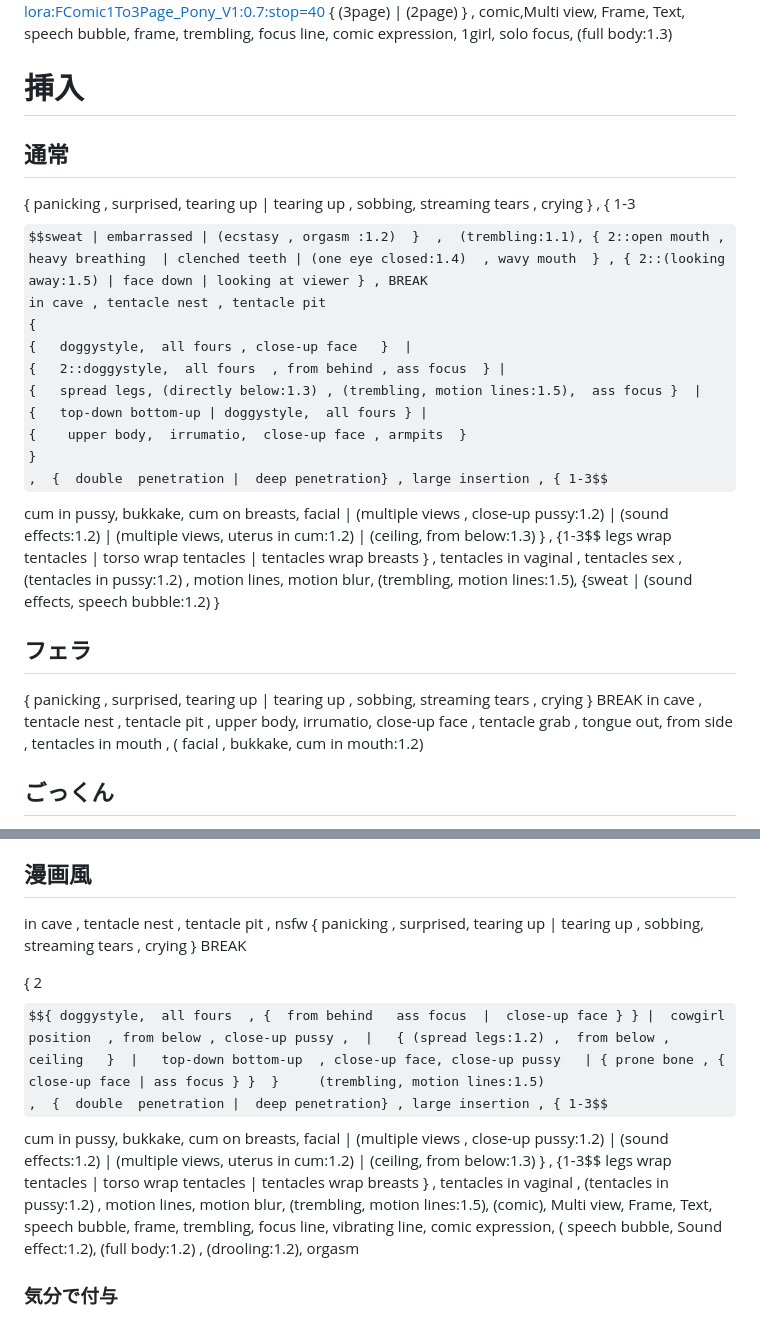
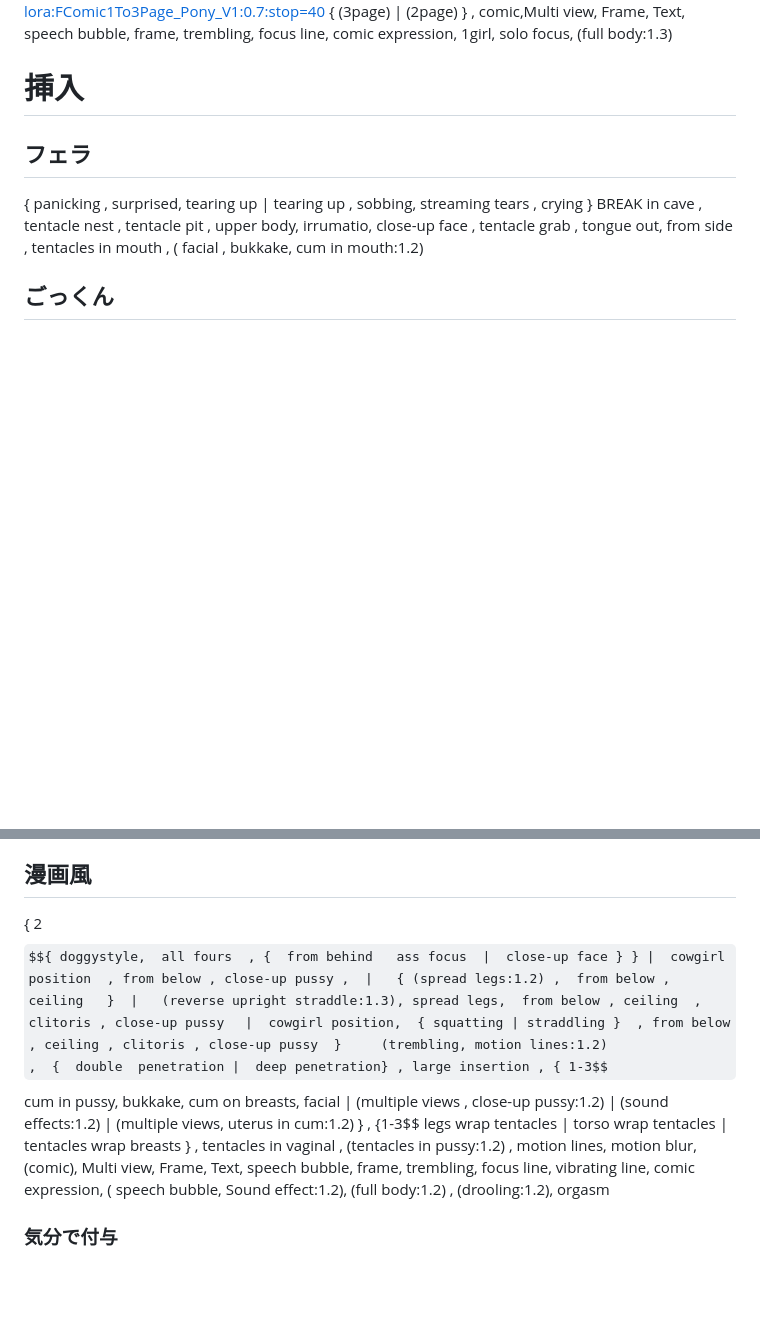
Before and after one commit to Bloodborne9876/prompts, a Markdown page: Tentacle3_xl.md, 2 parts joined by grey strips. GitHub-like rendering; some formulas as TeX source; blank space fills up the shorter version.

```diff
--- a/Tentacle3_xl.md
+++ b/Tentacle3_xl.md
@@ -24,18 +30,6 @@ nsfw , ( in cave:1.1) , (tentacle nest , tentacle pit:1.2)   , heavy breathing,
 
 # 挿入
 
-
-## 通常
- {  panicking , surprised,  tearing up | tearing up , sobbing, streaming tears  , crying } , { 1-3$$sweat | embarrassed | (ecstasy , orgasm :1.2)  }  ,  (trembling:1.1), { 2::open mouth , heavy breathing  | clenched teeth | (one eye closed:1.4)  , wavy mouth  } , { 2::(looking away:1.5) | face down | looking at viewer } , BREAK
- in cave , tentacle nest , tentacle pit
-{
-{   doggystyle,  all fours , close-up face   }  |
-{   2::doggystyle,  all fours  , from behind , ass focus  } |
-{   spread legs, (directly below:1.3) , (trembling, motion lines:1.5),  ass focus }  |
-{   top-down bottom-up | doggystyle,  all fours } |
-{    upper body,  irrumatio,  close-up face , armpits  }
-}
- ,  {  double  penetration |  deep penetration} , large insertion , { 1-3$$cum in pussy,  bukkake,  cum on breasts,  facial |  (multiple views , close-up pussy:1.2)  | (sound effects:1.2)  | (multiple views,  uterus in cum:1.2)  |   (ceiling,  from below:1.3) }  , {1-3$$ legs wrap tentacles | torso wrap tentacles | tentacles wrap breasts }  , tentacles in vaginal ,  tentacles sex  ,   (tentacles in pussy:1.2)  , motion lines,  motion blur,  (trembling, motion lines:1.5), {sweat | (sound effects,  speech bubble:1.2) }
 
  ## フェラ
 
@@ -71,11 +101,9 @@ open mouth,  frown , disgust,  clenched teeth,  sweat,   heavy breathing,  embar
 open mouth,  frown , disgust,  clenched teeth,  sweat,   heavy breathing,  embarrassed,   full body,   ( arms up,  1.2),  breasts,   (sound effects,  speech bubble:1.2),   (breast sucking:1.2), ( ecstasy,  trembling,  orgasm:1.3),   (multiple views,  female ejaculation,  close-up,  pussy juice ,  pussy:1.2)  ,  comic,  comic layout ,
 
 ## 漫画風
- in cave , tentacle nest , tentacle pit , nsfw
- {  panicking , surprised,  tearing up | tearing up , sobbing, streaming tears  , crying }   BREAK
 
- { 2$${ doggystyle,  all fours  , {  from behind   ass focus  |  close-up face } } |  cowgirl position  , from below , close-up pussy ,  |   { (spread legs:1.2) ,  from below , ceiling   }  |   top-down bottom-up  , close-up face, close-up pussy   | { prone bone , { close-up face | ass focus } }  }     (trembling, motion lines:1.5)
- ,  {  double  penetration |  deep penetration} , large insertion , { 1-3$$cum in pussy,  bukkake,  cum on breasts,  facial |  (multiple views , close-up pussy:1.2)  | (sound effects:1.2)  | (multiple views,  uterus in cum:1.2)  |   (ceiling,  from below:1.3) }  , {1-3$$ legs wrap tentacles | torso wrap tentacles | tentacles wrap breasts }  , tentacles in vaginal ,  (tentacles in pussy:1.2)  , motion lines,  motion blur,  (trembling, motion lines:1.5),
+ { 2$${ doggystyle,  all fours  , {  from behind   ass focus  |  close-up face } } |  cowgirl position  , from below , close-up pussy ,  |   { (spread legs:1.2) ,  from below , ceiling   }  |   (reverse upright straddle:1.3), spread legs,  from below , ceiling  , clitoris , close-up pussy　 |  cowgirl position,  { squatting | straddling }  , from below , ceiling , clitoris , close-up pussy  }     (trembling, motion lines:1.2)
+ ,  {  double  penetration |  deep penetration} , large insertion , { 1-3$$cum in pussy,  bukkake,  cum on breasts,  facial |  (multiple views , close-up pussy:1.2)  | (sound effects:1.2)  | (multiple views,  uterus in cum:1.2)  }  , {1-3$$ legs wrap tentacles | torso wrap tentacles | tentacles wrap breasts }  , tentacles in vaginal ,  (tentacles in pussy:1.2)  , motion lines,  motion blur,
 (comic), Multi view, Frame, Text, speech bubble, frame,   trembling, focus line, vibrating line, comic expression, ( speech bubble,  Sound effect:1.2),  (full body:1.2)  ,  (drooling:1.2),  orgasm
 
 ### 気分で付与
```
Also changed, not shown: other parts of Tentacle3_xl.md (+80 -5 lines), 2キャラ.md (+2 -0 lines).
